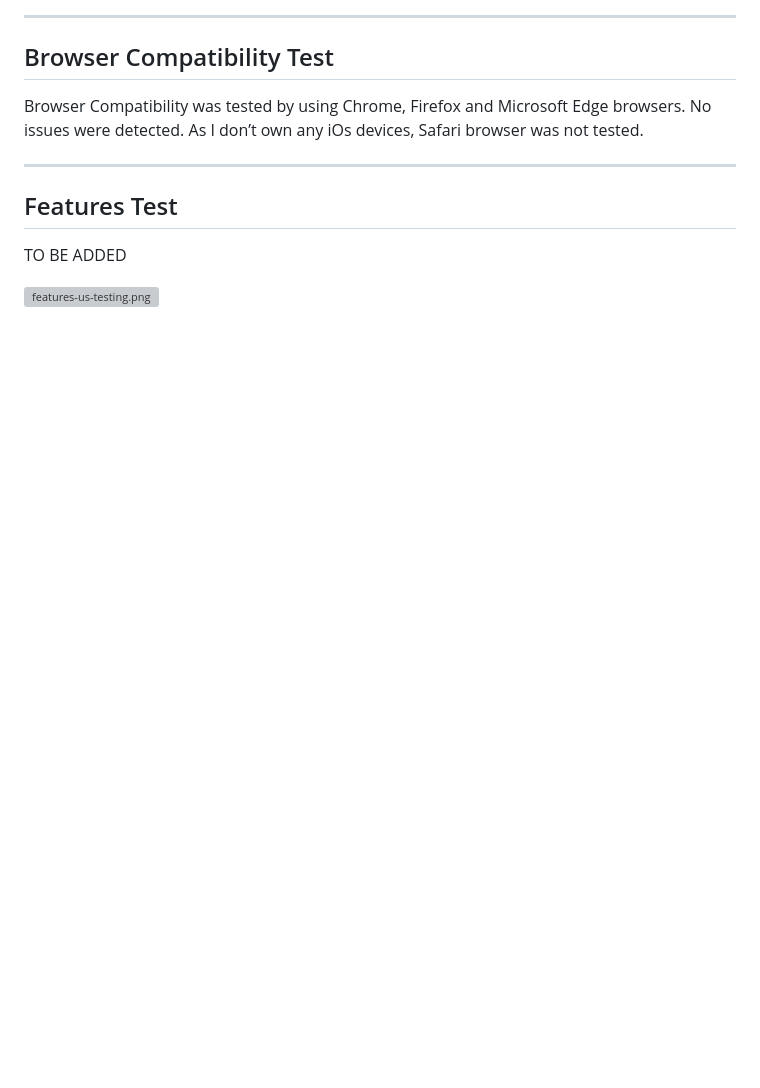
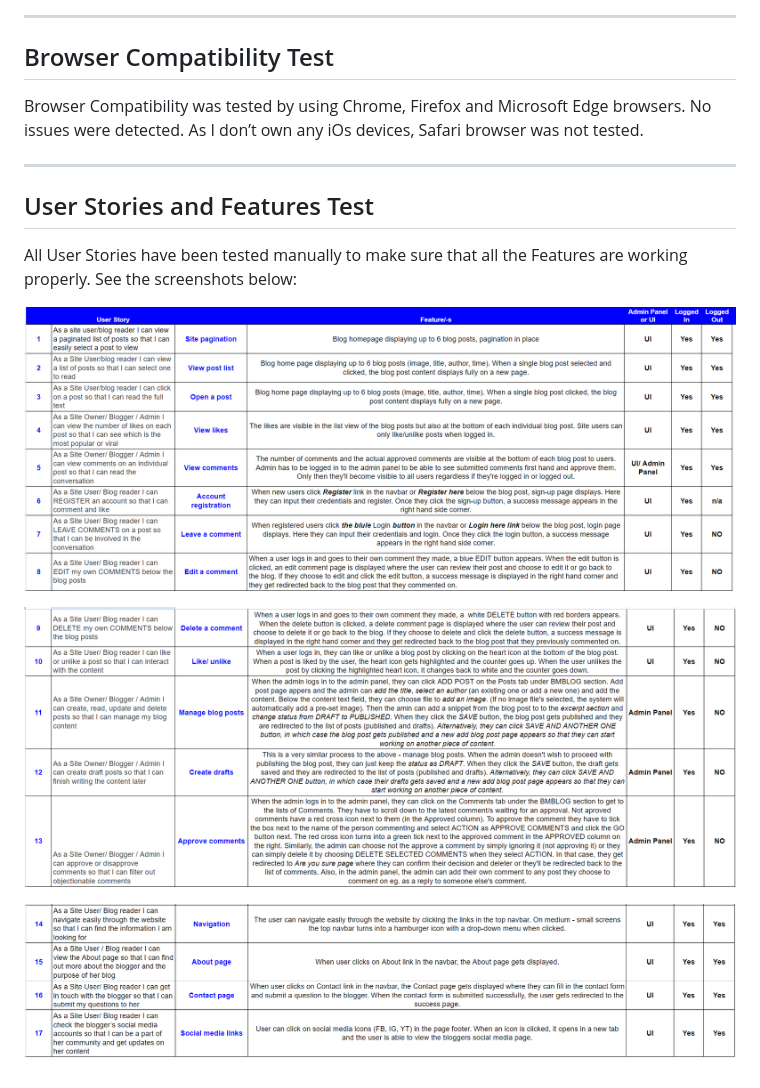
Before and after one commit to psnaz/bilingual-mama, a Markdown page: TESTING.md, the part around the change. GitHub-like rendering; pictures changed too: docs/images/features-us-testing1.png (added), docs/images/features-us-testing2.png (added), docs/images/features-us-testing3.png (added); blank space fills up the shorter version; grey boxes are pictures that could not be loaded.

Commit message:
Add User stories and Features testing to testing.md

```diff
--- a/TESTING.md
+++ b/TESTING.md
@@ -51,7 +51,11 @@ Browser Compatibility was tested by using Chrome, Firefox and Microsoft Edge bro
 ---
 
 
-## Features Test
-TO BE ADDED
+## User Stories and Features Test
+All User Stories have been tested manually to make sure that all the Features are working properly. See the screenshots below:
 
-![features-us-testing.png](./docs/images/features-us-testing.png)
+![features-us-testing1.png](./docs/images/features-us-testing1.png)
+
+![features-us-testing2.png](./docs/images/features-us-testing2.png)
+
+![features-us-testing3.png](./docs/images/features-us-testing3.png)
```
